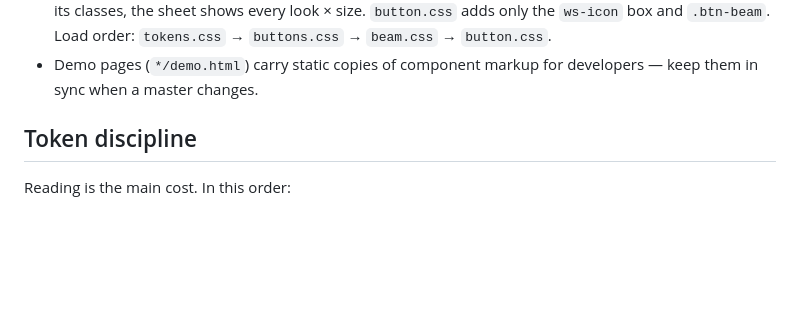
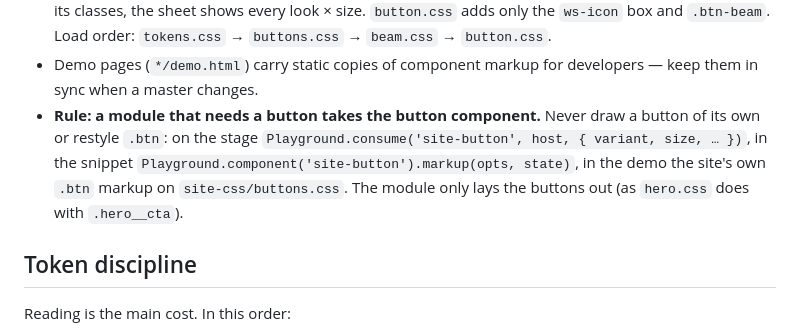
Before and after one commit to lowflicker/worksection-playground, a Markdown page: CLAUDE.md, the part around the change. Rendered like a GitHub page; blank space fills up the shorter version.

Commit message:
Docs: a module that needs a button takes the button component
One component means every module's buttons are the site's real buttons
and follow the master's settings for free; a module only lays them out.

Co-Authored-By: Claude Opus 5 <noreply@anthropic.com>

```diff
--- a/CLAUDE.md
+++ b/CLAUDE.md
@@ -71,6 +71,12 @@ toggle button, the mobile sheet is sized to the stage.
   `tokens.css` → `buttons.css` → `beam.css` → `button.css`.
 - Demo pages (`*/demo.html`) carry static copies of component markup for
   developers — keep them in sync when a master changes.
+- **Rule: a module that needs a button takes the button component.** Never
+  draw a button of its own or restyle `.btn`: on the stage
+  `Playground.consume('site-button', host, { variant, size, … })`, in the
+  snippet `Playground.component('site-button').markup(opts, state)`, in the
+  demo the site's own `.btn` markup on `site-css/buttons.css`. The module only
+  lays the buttons out (as `hero.css` does with `.hero__cta`).
 
 ## Token discipline
 
```
Also changed, not shown: README.md (+1 -0 lines).
